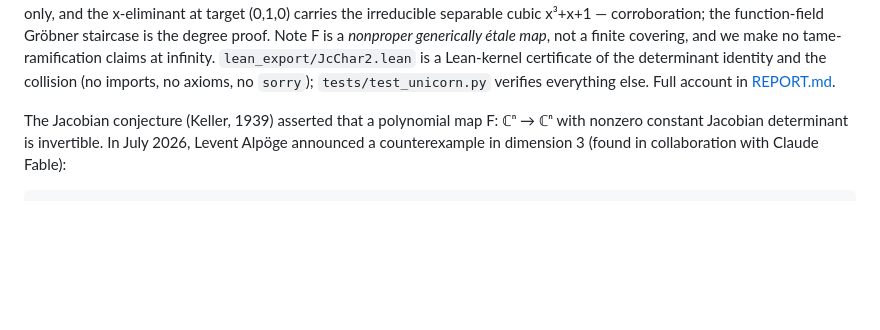
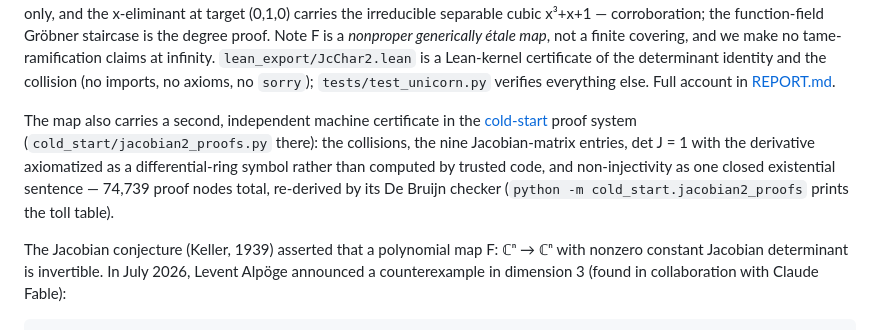
Before and after one commit to ctoth/jc, a Markdown page: README.md, the part around the change. Drawn GitHub-style; blank space fills up the shorter version.

Commit message:
Point at the independent cold-start certificate of the char-2 map
Co-Authored-By: Claude Fable 5 <noreply@anthropic.com>
Claude-Session: https://claude.ai/code/session_01GQUdQUpEx4jwX8DpXbMXnX

```diff
--- a/README.md
+++ b/README.md
@@ -37,6 +37,14 @@ tame-ramification claims at infinity. `lean_export/JcChar2.lean` is a
 Lean-kernel certificate of the determinant identity and the collision (no
 imports, no axioms, no `sorry`); `tests/test_unicorn.py` verifies
 everything else. Full account in [REPORT.md](REPORT.md).
+
+The map also carries a second, independent machine certificate in the
+[cold-start](../cold-start) proof system (`cold_start/jacobian2_proofs.py`
+there): the collisions, the nine Jacobian-matrix entries, det J = 1 with
+the derivative axiomatized as a differential-ring symbol rather than
+computed by trusted code, and non-injectivity as one closed existential
+sentence — 74,739 proof nodes total, re-derived by its De Bruijn checker
+(`python -m cold_start.jacobian2_proofs` prints the toll table).
 
 The Jacobian conjecture (Keller, 1939) asserted that a polynomial map
 F: ℂⁿ → ℂⁿ with nonzero constant Jacobian determinant is invertible. In July
```
